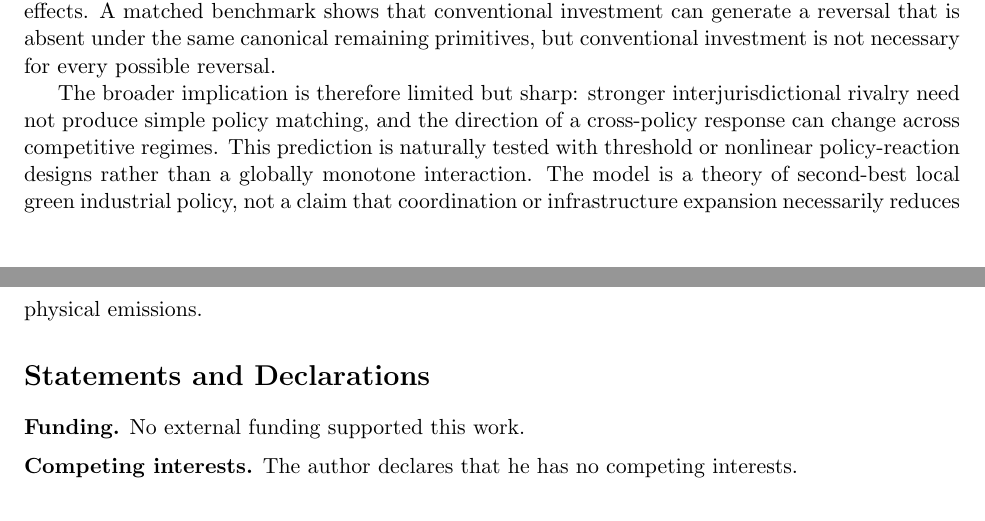
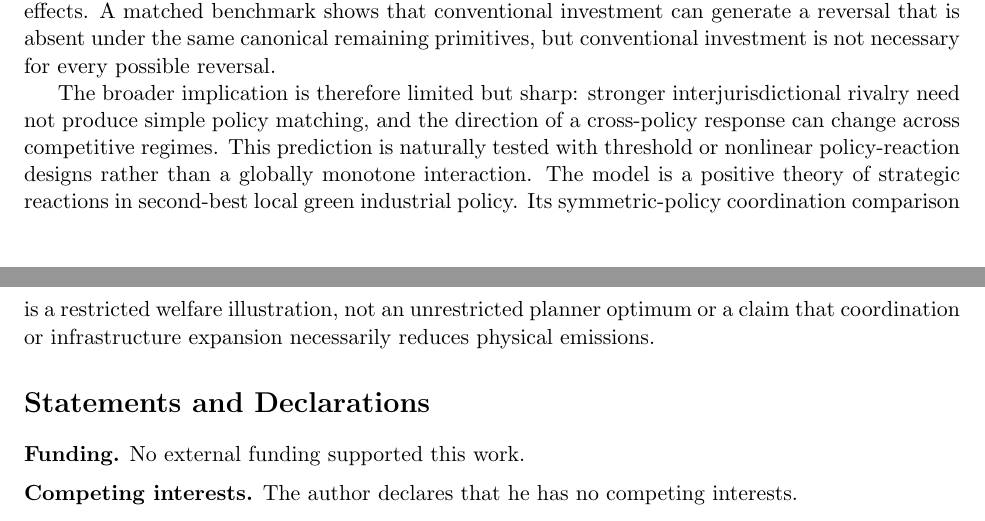
Before and after one commit to ryotamatsuki/strategic-local-green-policy-competition, a LaTeX paper (main.tex, which reads sections/conclusion.tex): two parts of pages 19 and 20 of 25, joined at a grey line, cut so that both start at the same text. Compiled offline with pdfLaTeX.

Commit message:
fix(stage7): align welfare exposition and validation with restricted planner

```diff
--- a/sections/conclusion.tex
+++ b/sections/conclusion.tex
@@ -7,4 +7,4 @@ Under primitive sufficient conditions, the interior infrastructure response to a
 
 The response is generated by a composite strategic channel. Rival policy changes product-market quantities and both firm investment margins; local government incentives then combine consumer-surplus, producer-surplus/business-stealing, territorial-target, and own-policy interaction effects. A matched benchmark shows that conventional investment can generate a reversal that is absent under the same canonical remaining primitives, but conventional investment is not necessary for every possible reversal.
 
-The broader implication is therefore limited but sharp: stronger interjurisdictional rivalry need not produce simple policy matching, and the direction of a cross-policy response can change across competitive regimes. This prediction is naturally tested with threshold or nonlinear policy-reaction designs rather than a globally monotone interaction. The model is a theory of second-best local green industrial policy, not a claim that coordination or infrastructure expansion necessarily reduces physical emissions.
+The broader implication is therefore limited but sharp: stronger interjurisdictional rivalry need not produce simple policy matching, and the direction of a cross-policy response can change across competitive regimes. This prediction is naturally tested with threshold or nonlinear policy-reaction designs rather than a globally monotone interaction. The model is a positive theory of strategic reactions in second-best local green industrial policy. Its symmetric-policy coordination comparison is a restricted welfare illustration, not an unrestricted planner optimum or a claim that coordination or infrastructure expansion necessarily reduces physical emissions.
```
